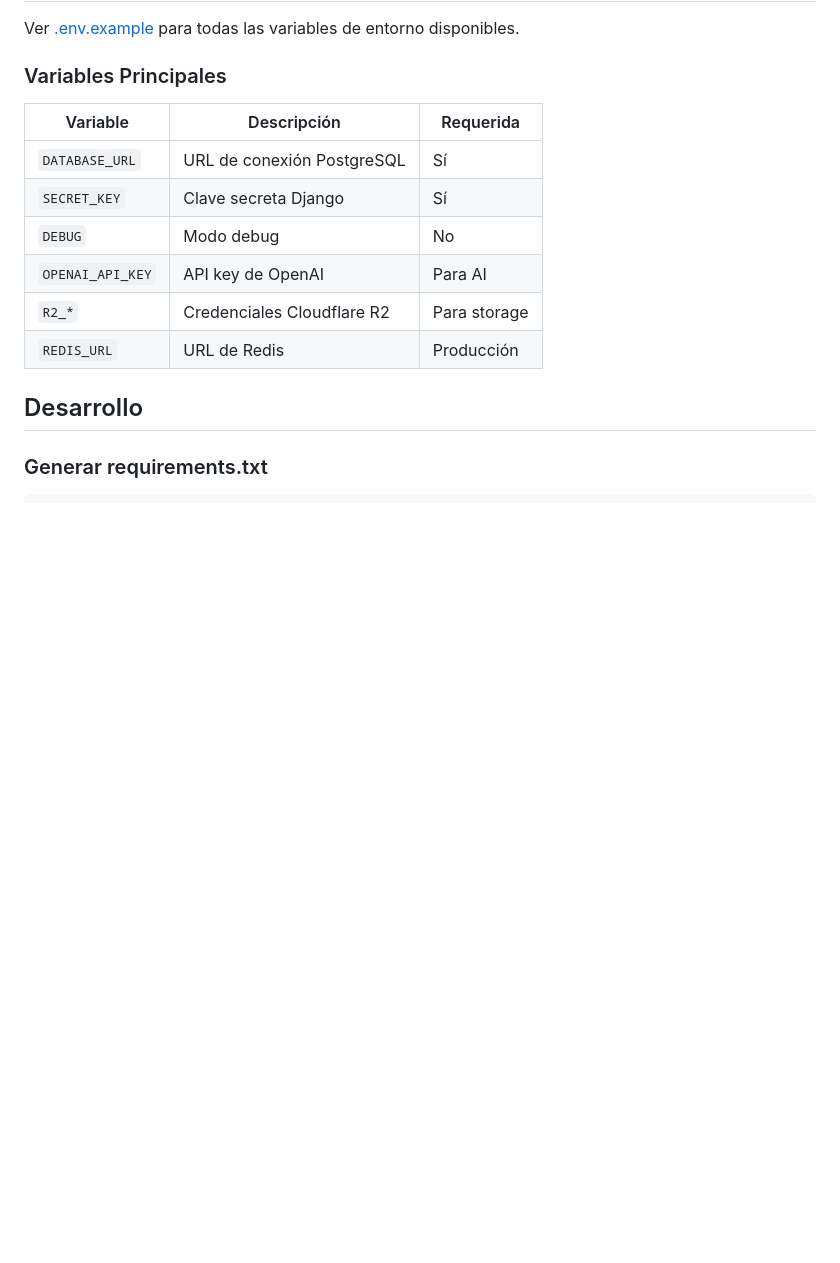
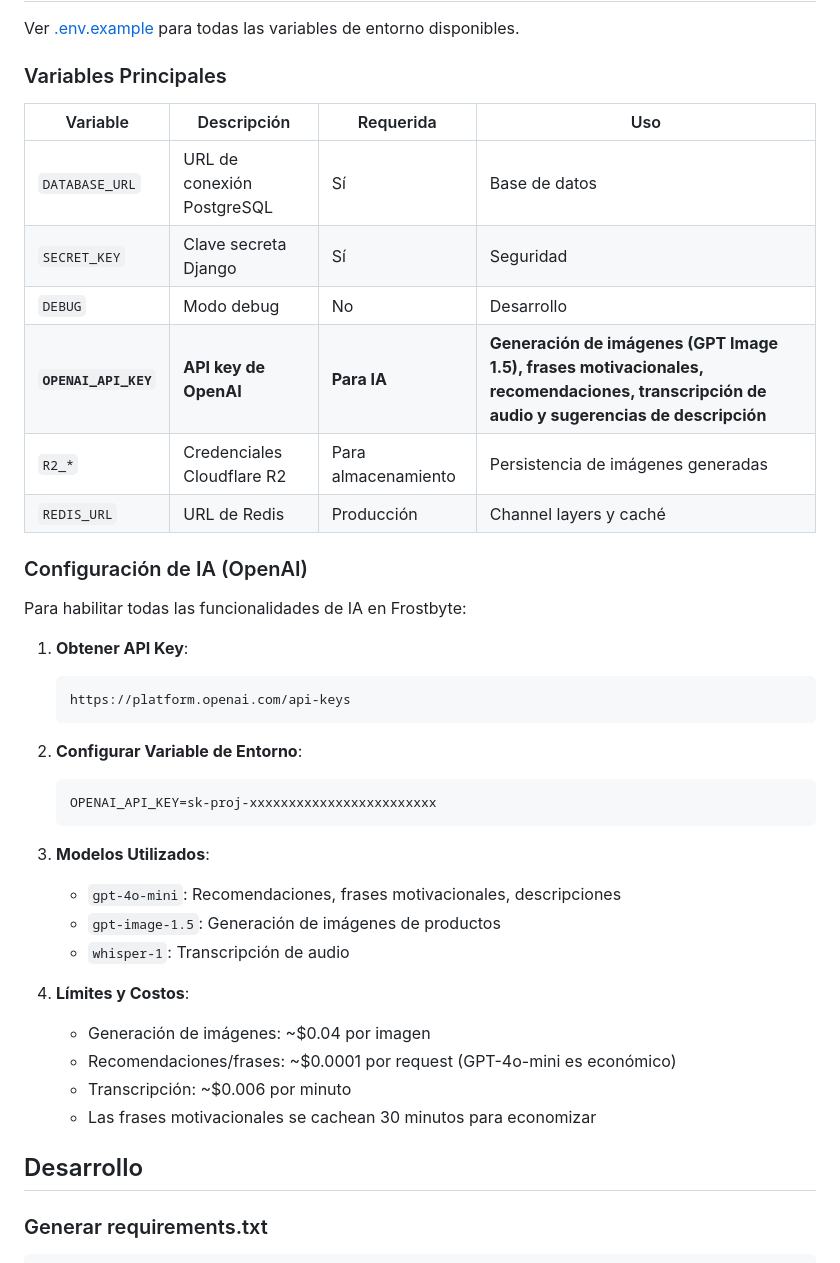
Before and after one commit to Jjat00/frostbyte-backend, a Markdown page: README.md, the part around one of its changes. Drawn GitHub-style; blank space fills up the shorter version.

````diff
--- a/README.md
+++ b/README.md
@@ -155,14 +234,39 @@ Ver [.env.example](.env.example) para todas las variables de entorno disponibles
 
 ### Variables Principales
 
-| Variable | Descripción | Requerida |
-|----------|-------------|-----------|
-| `DATABASE_URL` | URL de conexión PostgreSQL | Sí |
-| `SECRET_KEY` | Clave secreta Django | Sí |
-| `DEBUG` | Modo debug | No |
-| `OPENAI_API_KEY` | API key de OpenAI | Para AI |
-| `R2_*` | Credenciales Cloudflare R2 | Para storage |
-| `REDIS_URL` | URL de Redis | Producción |
+| Variable | Descripción | Requerida | Uso |
+|----------|-------------|-----------|-----|
+| `DATABASE_URL` | URL de conexión PostgreSQL | Sí | Base de datos |
+| `SECRET_KEY` | Clave secreta Django | Sí | Seguridad |
+| `DEBUG` | Modo debug | No | Desarrollo |
+| **`OPENAI_API_KEY`** | **API key de OpenAI** | **Para IA** | **Generación de imágenes (GPT Image 1.5), frases motivacionales, recomendaciones, transcripción de audio y sugerencias de descripción** |
+| `R2_*` | Credenciales Cloudflare R2 | Para almacenamiento | Persistencia de imágenes generadas |
+| `REDIS_URL` | URL de Redis | Producción | Channel layers y caché |
+
+### Configuración de IA (OpenAI)
+
+Para habilitar todas las funcionalidades de IA en Frostbyte:
+
+1. **Obtener API Key**:
+   ```
+   https://platform.openai.com/api-keys
+   ```
+
+2. **Configurar Variable de Entorno**:
+   ```bash
+   OPENAI_API_KEY=sk-proj-xxxxxxxxxxxxxxxxxxxxxxxx
+   ```
+
+3. **Modelos Utilizados**:
+   - `gpt-4o-mini`: Recomendaciones, frases motivacionales, descripciones
+   - `gpt-image-1.5`: Generación de imágenes de productos
+   - `whisper-1`: Transcripción de audio
+
+4. **Límites y Costos**:
+   - Generación de imágenes: ~$0.04 por imagen
+   - Recomendaciones/frases: ~$0.0001 por request (GPT-4o-mini es económico)
+   - Transcripción: ~$0.006 por minuto
+   - Las frases motivacionales se cachean 30 minutos para economizar
 
 ## Desarrollo
 
````
Also changed, not shown: other parts of README.md (+85 -6 lines).
